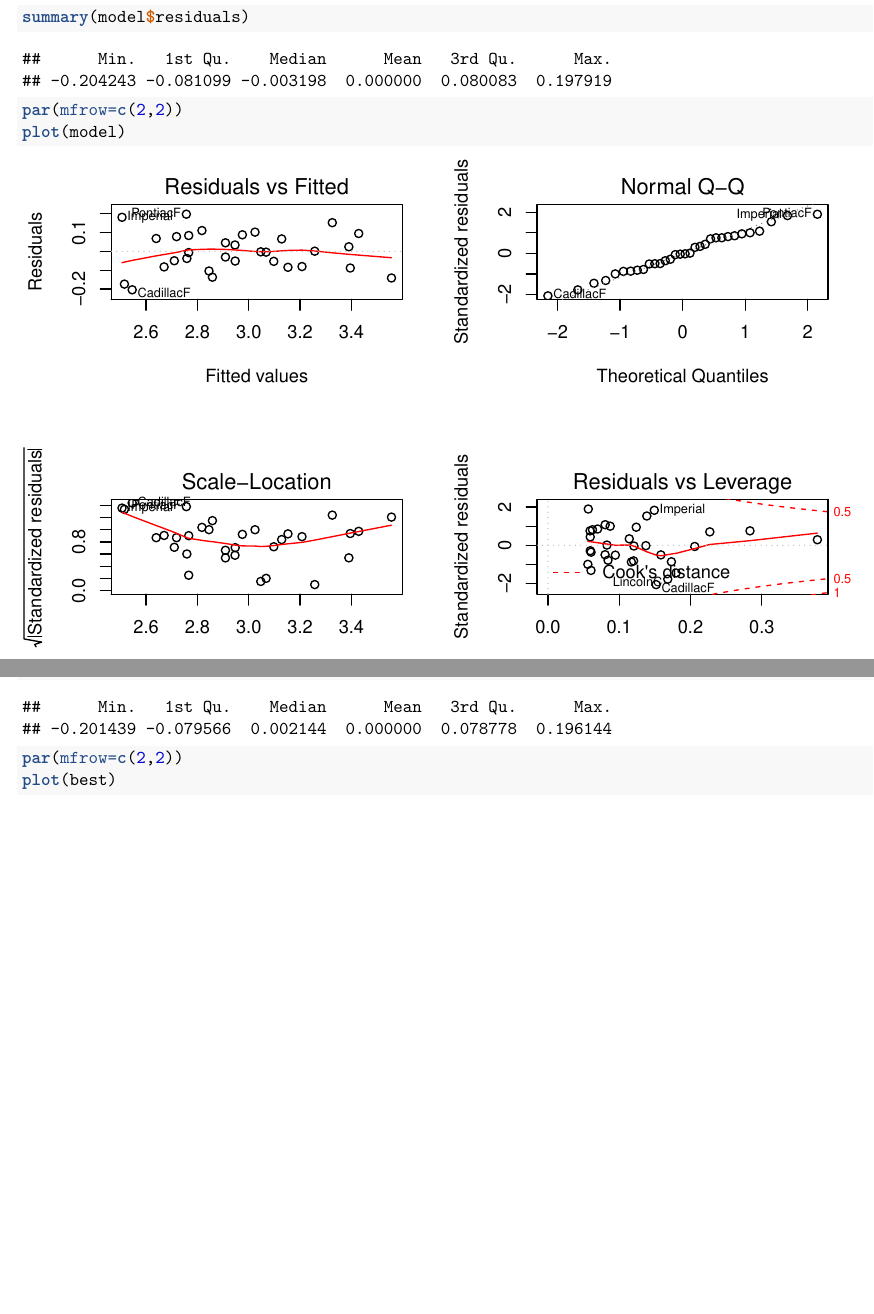
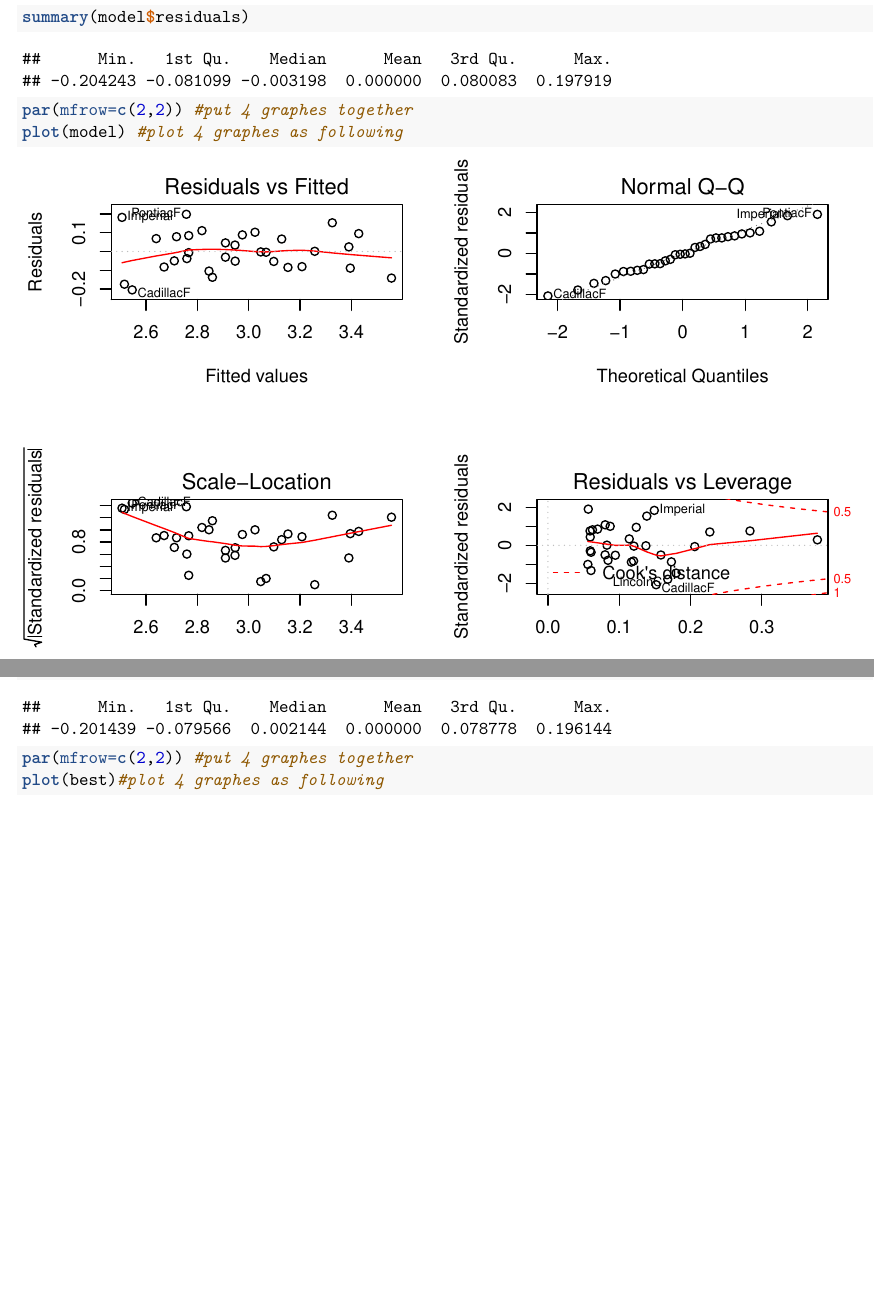
Before and after one commit to pengrubin/STAT, an R Markdown document (STAT0030_ICA2/STAT0030_ICA2.Rmd): two parts of pages 6 and 7 of 8, joined at a grey line, cut so that both start at the same text. The pictures show the output file STAT0030_ICA2/STAT0030_ICA2.pdf that the author committed with the source.

Commit message:
Hongwei
vision  2 question 1 c

````diff
--- a/STAT0030_ICA2/STAT0030_ICA2.Rmd
+++ b/STAT0030_ICA2/STAT0030_ICA2.Rmd
@@ -4,6 +4,7 @@ author: "Hongwei Peng"
 date: "10/02/2019"
 output:
   pdf_document: default
+  word_document: default
   html_document:
     df_print: paged
 ---
@@ -49,13 +50,13 @@ t.test(mpg~tr, data=logdata)
 model<-lm(mpg~tr+hp+wt, data=logdata); # i.e, full without qsec and gears
 summary(model)
 summary(model$residuals)
-par(mfrow=c(2,2))
-plot(model)
+par(mfrow=c(2,2)) #put 4 graphes together
+plot(model) #plot 4 graphes as following
 
 best<-step(model, direction="both")
 summary(best)
 summary(best$residuals)
-par(mfrow=c(2,2))
-plot(best)
+par(mfrow=c(2,2)) #put 4 graphes together
+plot(best)#plot 4 graphes as following
 
 ```
````
Also changed, not shown: STAT0030_ICA2/STAT0030_ICA2.pdf, 1 other file.
